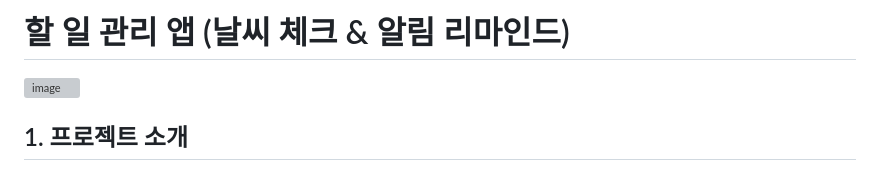
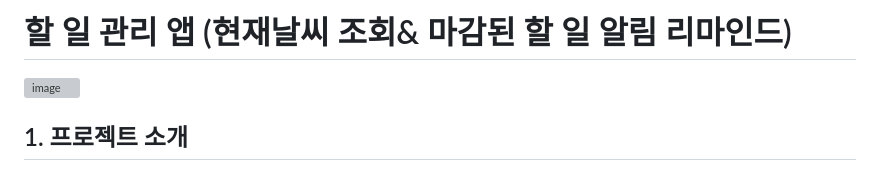
Before and after one commit to HJKIM-fdx/TodoList, a Markdown page: README.md, the part around the change. Drawn GitHub-style; grey boxes are pictures that could not be loaded.

```diff
--- a/README.md
+++ b/README.md
@@ -1,4 +1,4 @@
-# 할 일 관리 앱  (날씨 체크 & 알림 리마인드)
+# 할 일 관리 앱  (현재날씨 조회& 마감된 할 일 알림 리마인드)
 ![image](https://github.com/user-attachments/assets/ecc6e483-6536-4c80-98a2-b795990f434d)
 
 
```
